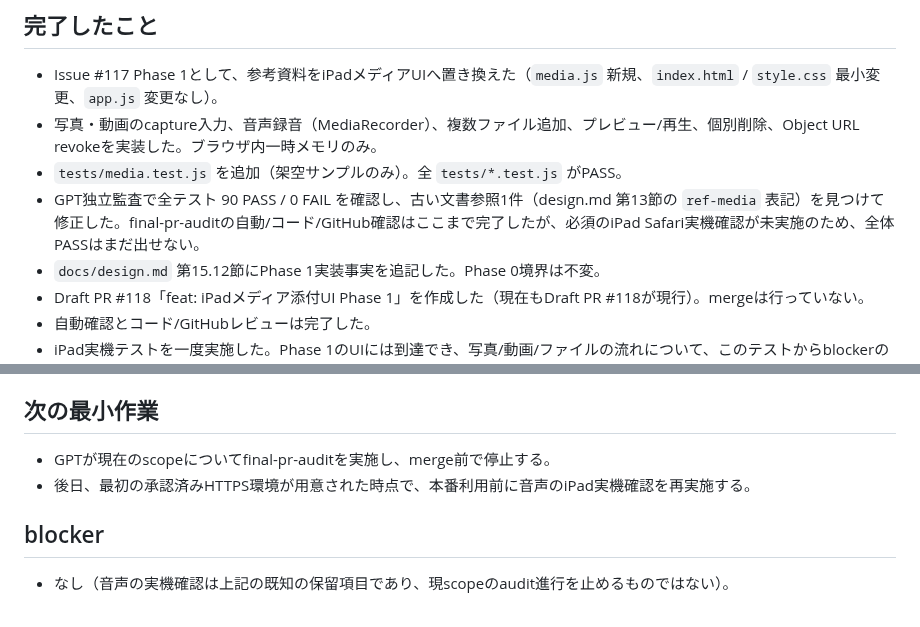
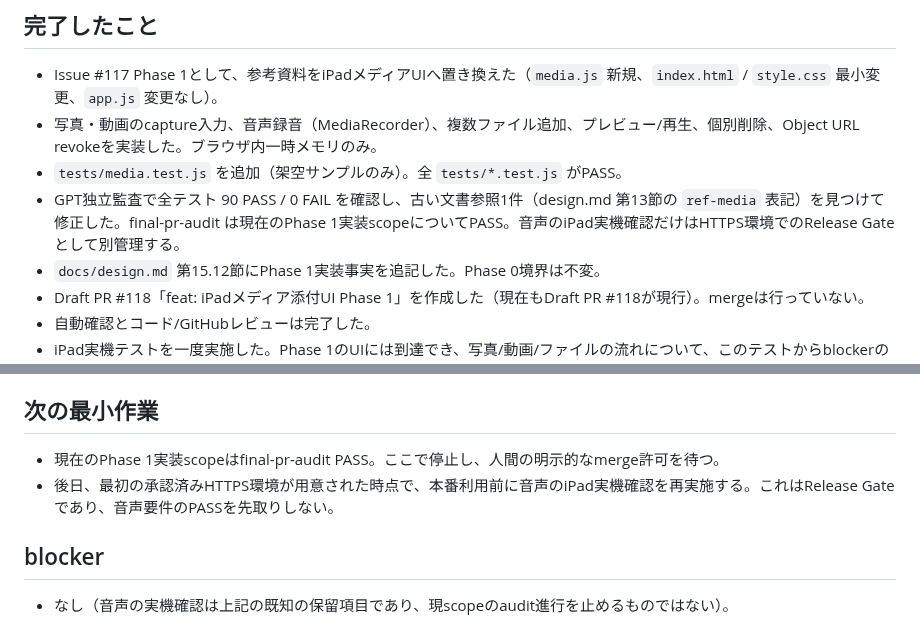
Before and after one commit to 311experience-gisikoubou/digital-work-order, a Markdown page: docs/session-handoff.md, 2 parts joined by grey strips. Drawn GitHub-style.

Commit message:
docs: record phase 1 final audit

```diff
--- a/docs/session-handoff.md
+++ b/docs/session-handoff.md
@@ -19,7 +19,7 @@
 - Issue #117 Phase 1として、参考資料をiPadメディアUIへ置き換えた（`media.js` 新規、`index.html` / `style.css` 最小変更、`app.js` 変更なし）。
 - 写真・動画のcapture入力、音声録音（MediaRecorder）、複数ファイル追加、プレビュー/再生、個別削除、Object URL revokeを実装した。ブラウザ内一時メモリのみ。
 - `tests/media.test.js` を追加（架空サンプルのみ）。全 `tests/*.test.js` がPASS。
-- GPT独立監査で全テスト 90 PASS / 0 FAIL を確認し、古い文書参照1件（design.md 第13節の `ref-media` 表記）を見つけて修正した。final-pr-auditの自動/コード/GitHub確認はここまで完了したが、必須のiPad Safari実機確認が未実施のため、全体PASSはまだ出せない。
+- GPT独立監査で全テスト 90 PASS / 0 FAIL を確認し、古い文書参照1件（design.md 第13節の `ref-media` 表記）を見つけて修正した。final-pr-audit は現在のPhase 1実装scopeについてPASS。音声のiPad実機確認だけはHTTPS環境でのRelease Gateとして別管理する。
 - `docs/design.md` 第15.12節にPhase 1実装事実を追記した。Phase 0境界は不変。
 - Draft PR #118「feat: iPadメディア添付UI Phase 1」を作成した（現在もDraft PR #118が現行）。mergeは行っていない。
 - 自動確認とコード/GitHubレビューは完了した。
@@ -41,8 +41,8 @@
 
 ## 次の最小作業
 
-- GPTが現在のscopeについてfinal-pr-auditを実施し、merge前で停止する。
-- 後日、最初の承認済みHTTPS環境が用意された時点で、本番利用前に音声のiPad実機確認を再実施する。
+- 現在のPhase 1実装scopeはfinal-pr-audit PASS。ここで停止し、人間の明示的なmerge許可を待つ。
+- 後日、最初の承認済みHTTPS環境が用意された時点で、本番利用前に音声のiPad実機確認を再実施する。これはRelease Gateであり、音声要件のPASSを先取りしない。
 
 ## blocker
 
```
